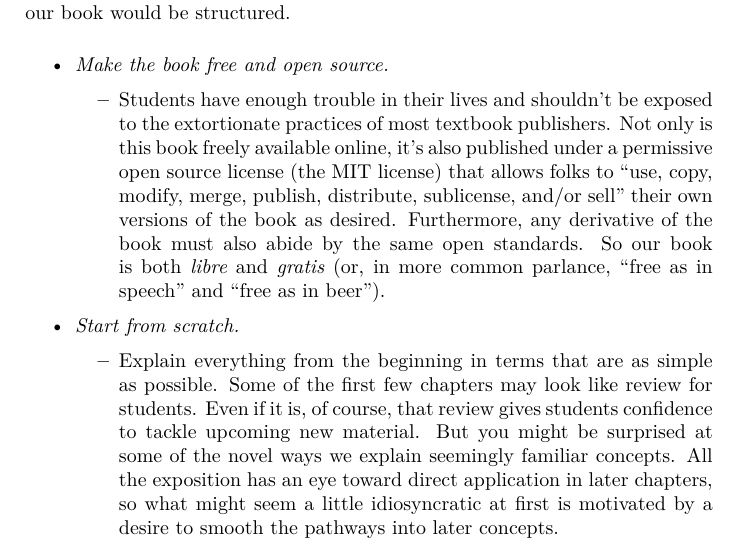
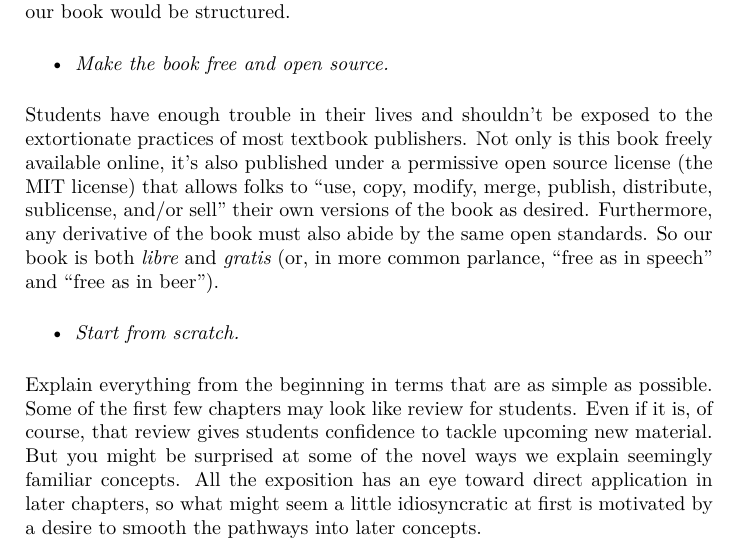
Before and after one commit to VectorPosse/sem_book, a LaTeX thesis (docs/sem_book.tex): part of page 6 of 31, cut so that both start at the same text. The pictures show the PDF file docs/sem_book.pdf that the author committed with the source.

Commit message:
Minor edits

```diff
--- a/docs/sem_book.tex
+++ b/docs/sem_book.tex
@@ -129,61 +129,57 @@ To respect our students, we made some very deliberate choices about the way our
 \tightlist
 \item
   \emph{Make the book free and open source.}
+\end{itemize}
+
+Students have enough trouble in their lives and shouldn't be exposed to the extortionate practices of most textbook publishers. Not only is this book freely available online, it's also published under a permissive open source license (the \href{https://opensource.org/licenses/MIT}{MIT license}) that allows folks to ``use, copy, modify, merge, publish, distribute, sublicense, and/or sell'' their own versions of the book as desired. Furthermore, any derivative of the book must also abide by the same open standards. So our book is both \emph{libre} and \emph{gratis} (or, in more common parlance, ``free as in speech'' and ``free as in beer'').
 
 \begin{itemize}
 \tightlist
 \item
-    Students have enough trouble in their lives and shouldn't be exposed to the extortionate practices of most textbook publishers. Not only is this book freely available online, it's also published under a permissive open source license (the \href{https://opensource.org/licenses/MIT}{MIT license}) that allows folks to ``use, copy, modify, merge, publish, distribute, sublicense, and/or sell'' their own versions of the book as desired. Furthermore, any derivative of the book must also abide by the same open standards. So our book is both \emph{libre} and \emph{gratis} (or, in more common parlance, ``free as in speech'' and ``free as in beer'').
+  \emph{Start from scratch.}
 \end{itemize}
-\item
-  \emph{Start from scratch.}
+
+Explain everything from the beginning in terms that are as simple as possible. Some of the first few chapters may look like review for students. Even if it is, of course, that review gives students confidence to tackle upcoming new material. But you might be surprised at some of the novel ways we explain seemingly familiar concepts. All the exposition has an eye toward direct application in later chapters, so what might seem a little idiosyncratic at first is motivated by a desire to smooth the pathways into later concepts.
 
 \begin{itemize}
 \tightlist
 \item
-    Explain everything from the beginning in terms that are as simple as possible. Some of the first few chapters may look like review for students. Even if it is, of course, that review gives students confidence to tackle upcoming new material. But you might be surprised at some of the novel ways we explain seemingly familiar concepts. All the exposition has an eye toward direct application in later chapters, so what might seem a little idiosyncratic at first is motivated by a desire to smooth the pathways into later concepts.
+  \emph{Incorporate active learning into everything.}
 \end{itemize}
-\item
-  \emph{Incorporate active learning into everything.}
+
+The chapters are structured to work as templates for classroom experiences. They intersperse conceptual explanation with activities designed to reinforce those concepts and lead students to important conclusions.
 
 \begin{itemize}
 \tightlist
 \item
-    The chapters are structured to work as templates for classroom experiences. They intersperse conceptual explanation with activities designed to reinforce those concepts and lead students to important conclusions.
+  \emph{Do the math and do it well.}
 \end{itemize}
-\item
-  \emph{Do the math and do it well.}
+
+One common thread we see in a lot of SEM books is a tendency to sweep most of the math under the rug. The intention comes from a good place; mathematics can appear intimidating and, therefore, may seem to serve as a deterrent to learning. To be sure, there are some complex mathematical ideas in SEM that are inaccessible to our audience. At the same time---and, in fairness, this may be due to Sean's bias as a mathematician---we truly believe that the mathematics, carefully explained, can illuminate student understanding. The more mathy sections may need additional instructor support for students without a strong math background. But all it takes is some relatively straightforward algebra to nail down some concepts that most books ignore. A good example of this is investing time in the rules for manipulating variances and covariances. This allows students to calculate the ``model-implied matrix'' that is only cryptically referenced in most textbooks. However, we do skip the math sometimes. For example, a lot of the math behind model fit indices is left unexplained. At the very least, we hope to be transparent about our choices to include or exclude certain mathematical details.
 
 \begin{itemize}
 \tightlist
 \item
-    One common thread we see in a lot of SEM books is a tendency to sweep most of the math under the rug. The intention comes from a good place; mathematics can appear intimidating and, therefore, may seem to serve as a deterrent to learning. To be sure, there are some complex mathematical ideas in SEM that are inaccessible to our audience. At the same time---and, in fairness, this may be due to Sean's bias as a mathematician---we truly believe that the mathematics, carefully explained, can illuminate student understanding. The more mathy sections may need additional instructor support for students without a strong math background. But all it takes is some relatively straightforward algebra to nail down some concepts that most books ignore. A good example of this is investing time in the rules for manipulating variances and covariances. This allows students to calculate the ``model-implied matrix'' that is only cryptically referenced in most textbooks. However, we do skip the math sometimes. For example, a lot of the math behind model fit indices is left unexplained. At the very least, we hope to be transparent about our choices to include or exclude certain mathematical details.
+  \emph{Use ``easy'' data.}
 \end{itemize}
-\item
-  \emph{Use ``easy'' data.}
+
+Finding data is hard, so we rely a lot on data sets that other textbooks and R package authors make available (with due attribution, of course). To keep things simple for this course, we work almost exclusively with numerical (quantitative) data. {[}MODIFY THIS IF WE END UP WORKING WITH BINARY CATEGORICAL EXOGENOUS VARIABLES (CODED 0/1) AT SOME POINT.{]}
 
 \begin{itemize}
 \tightlist
 \item
-    Finding data is hard, so we rely a lot on data sets that other textbooks and R package authors make available (with due attribution, of course). To keep things simple for this course, we work almost exclusively with numerical (quantitative) data. {[}MODIFY THIS IF WE END UP WORKING WITH BINARY CATEGORICAL EXOGENOUS VARIABLES (CODED 0/1) AT SOME POINT.{]}
+  \emph{Be careful about diagrams.}
 \end{itemize}
-\item
-  \emph{Be careful about diagrams.}
+
+Learning about complex models induces a sizable cognitive load. Shortcuts in diagrams tend to confuse students. For example, if error terms are truly latent variables, they should be drawn as circles or ellipses and not hidden, even if an advanced practitioner ``knows'' they're there. Variances and covariances among exogenous variables should always appear as well. We take the time to build up a consistent pictographic representation of every part of a model. (Each chapter is introduced with an archetypal diagram that illustrates that chapter's content.) Then we stick to that representation throughout the book.
 
 \begin{itemize}
 \tightlist
 \item
-    Learning about complex models induces a sizable cognitive load. Shortcuts in diagrams tend to confuse students. For example, if error terms are truly latent variables, they should be drawn as circles or ellipses and not hidden, even if an advanced practitioner ``knows'' they're there. Variances and covariances among exogenous variables should always appear as well. We take the time to build up a consistent pictographic representation of every part of a model. (Each chapter is introduced with an archetypal diagram that illustrates that chapter's content.) Then we stick to that representation throughout the book.
+  \emph{Be careful about notation.}
 \end{itemize}
-\item
-  \emph{Be careful about notation.}
 
-  \begin{itemize}
-  \tightlist
-  \item
 While it may be the industry standard, LISREL notation is needlessly complex for undergraduate students. We take a consistent and simple approach to notation that represents all variables using UPPERCASE names and all path values using lowercase names. Abstract variables tend to be called something like X when exogenous and Y when endogenous. Real-world variables have contextually meaningful names. For those interested in reading the research literature, we have included an appendix describing LISREL notation.
-  \end{itemize}
-\end{itemize}
 
 \hypertarget{course-structure}{%
 \section*{Course structure}\label{course-structure}}
```
Also changed, not shown: docs/sem_book.pdf, 4 other files. Lines whose indentation alone changed are shown as unchanged.
